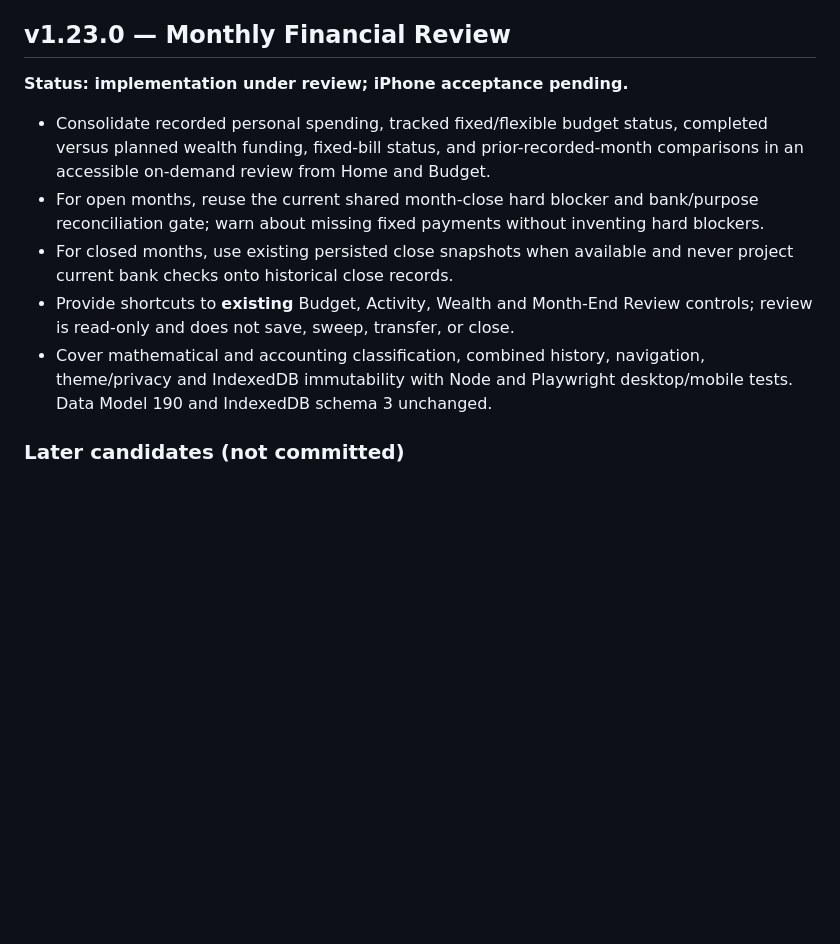
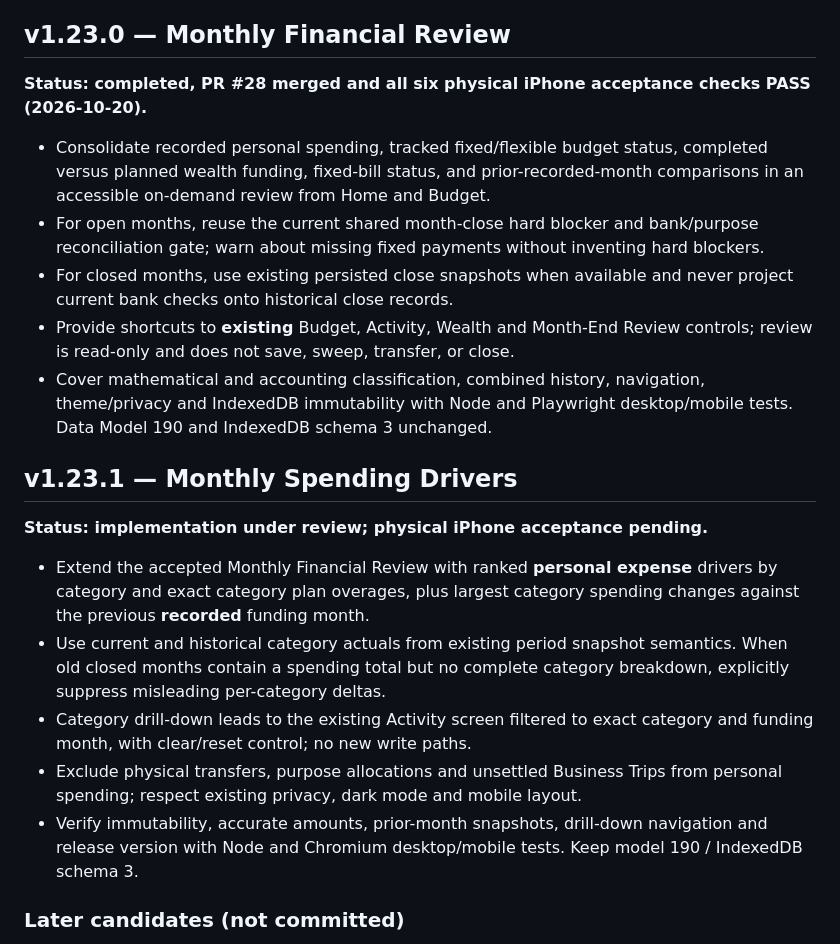
Before and after one commit to YabaCodes/wealth-os, a Markdown page: docs/ROADMAP.md, the part around the change. GitHub-like rendering; blank space fills up the shorter version.

Commit message:
v1.23.1: release version and Spending Drivers documentation in docs/ROADMAP.md

```diff
--- a/docs/ROADMAP.md
+++ b/docs/ROADMAP.md
@@ -153,13 +153,23 @@ For v1.20.3, checks covered version/data model, Wealth balances/reconciliation,
 
 ## v1.23.0 — Monthly Financial Review
 
-**Status: implementation under review; iPhone acceptance pending.**
+**Status: completed, PR #28 merged and all six physical iPhone acceptance checks PASS (2026-10-20).**
 
 - Consolidate recorded personal spending, tracked fixed/flexible budget status, completed versus planned wealth funding, fixed-bill status, and prior-recorded-month comparisons in an accessible on-demand review from Home and Budget.
 - For open months, reuse the current shared month-close hard blocker and bank/purpose reconciliation gate; warn about missing fixed payments without inventing hard blockers.
 - For closed months, use existing persisted close snapshots when available and never project current bank checks onto historical close records.
 - Provide shortcuts to **existing** Budget, Activity, Wealth and Month-End Review controls; review is read-only and does not save, sweep, transfer, or close.
 - Cover mathematical and accounting classification, combined history, navigation, theme/privacy and IndexedDB immutability with Node and Playwright desktop/mobile tests. Data Model 190 and IndexedDB schema 3 unchanged.
+
+## v1.23.1 — Monthly Spending Drivers
+
+**Status: implementation under review; physical iPhone acceptance pending.**
+
+- Extend the accepted Monthly Financial Review with ranked **personal expense** drivers by category and exact category plan overages, plus largest category spending changes against the previous **recorded** funding month.
+- Use current and historical category actuals from existing period snapshot semantics. When old closed months contain a spending total but no complete category breakdown, explicitly suppress misleading per-category deltas.
+- Category drill-down leads to the existing Activity screen filtered to exact category and funding month, with clear/reset control; no new write paths.
+- Exclude physical transfers, purpose allocations and unsettled Business Trips from personal spending; respect existing privacy, dark mode and mobile layout.
+- Verify immutability, accurate amounts, prior-month snapshots, drill-down navigation and release version with Node and Chromium desktop/mobile tests. Keep model 190 / IndexedDB schema 3.
 
 ### Later candidates (not committed)
 
```
